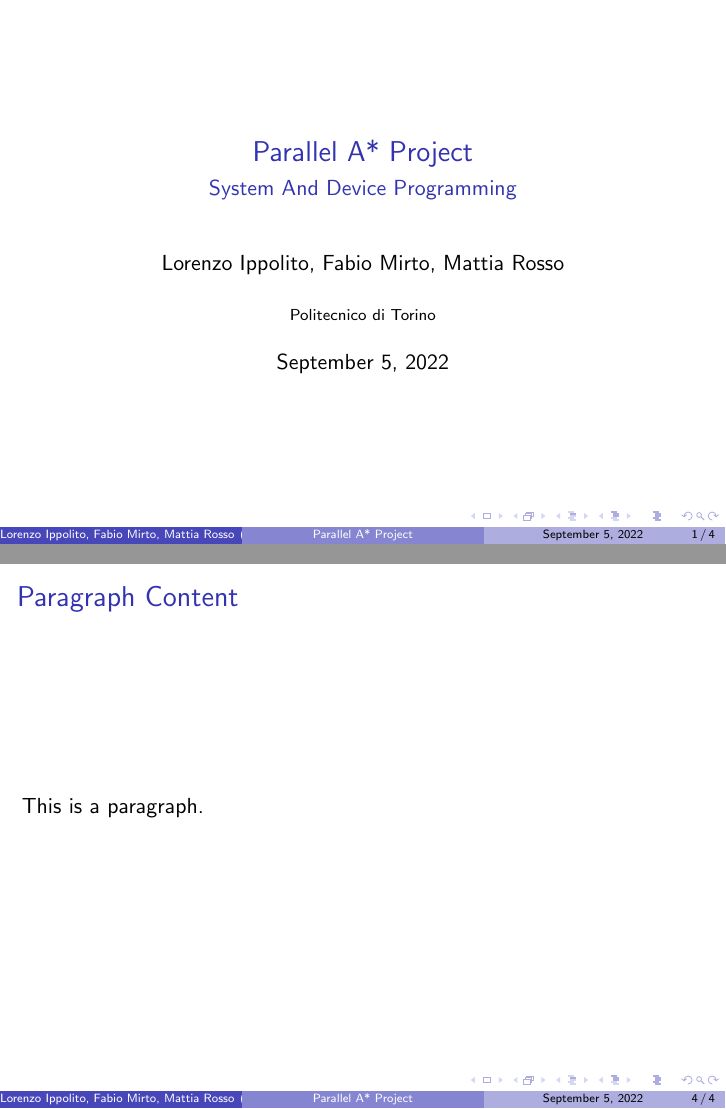
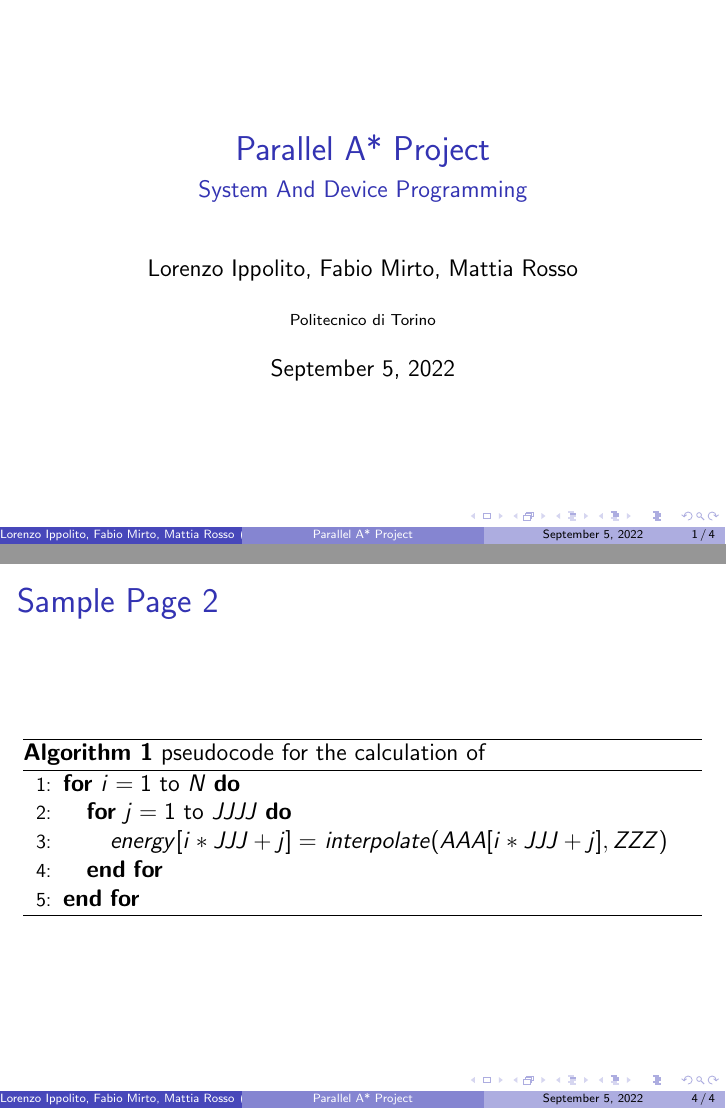
Before and after one commit to The-buggers/polito_sdp_21-22_A_star_path_finding, LaTeX slides (Overheads/main.tex): pages 1 and 4 of 4, joined at a grey line. Compiled offline with pdfLaTeX.

Commit message:
Added algorithm example to slides

```diff
--- a/Overheads/main.tex
+++ b/Overheads/main.tex
@@ -1,4 +1,7 @@
-\documentclass{beamer}
+\documentclass[12pt]{beamer}
+%\usepackage{amsmath, comment, amsthm, amssymb, amsfonts, multicol,  graphicx, caption, subcaption, multirow}
+\usepackage{algorithm,algorithmic}
+
 \usetheme{Boadilla}
 \title{Parallel A* Project}
 \subtitle{System And Device Programming}
@@ -8,7 +11,6 @@
 
 %\usetheme{lucid}
 \begin{document}
-	\frame {
+	\begin{frame}
 		\titlepage
-	}
-	\frame {
+	\end{frame}
@@ -23,9 +26,21 @@
 			\item 2
 			\item 3
 		\end{itemize}
-	}
-	\frame{
-	    \frametitle{Paragraph Content}
-	    This is a paragraph.
-	}
+	\end{frame}
+	\begin{frame}
+		\frametitle{Sample Page 2}
+		\begin{algorithm}[H]
+			\begin{algorithmic}[1]
+			\FOR{$i=1$ to $N$}
+			\FOR{$j=1$ to $JJJJ$}
+			\STATE $energy[i*JJJ+j] =$
+			$ interpolate(AAA[i*JJJ+j], ZZZ)$
+			\ENDFOR
+			\ENDFOR
+			\end{algorithmic}
+			\caption{pseudocode for the calculation of }
+			\label{alg:seq}
+			\end{algorithm}
+	\end{frame}
+
 \end{document}
```
Also changed, not shown: Overheads/main.pdf, Overheads/main.tex (5 more changed lines), 6 other files.
